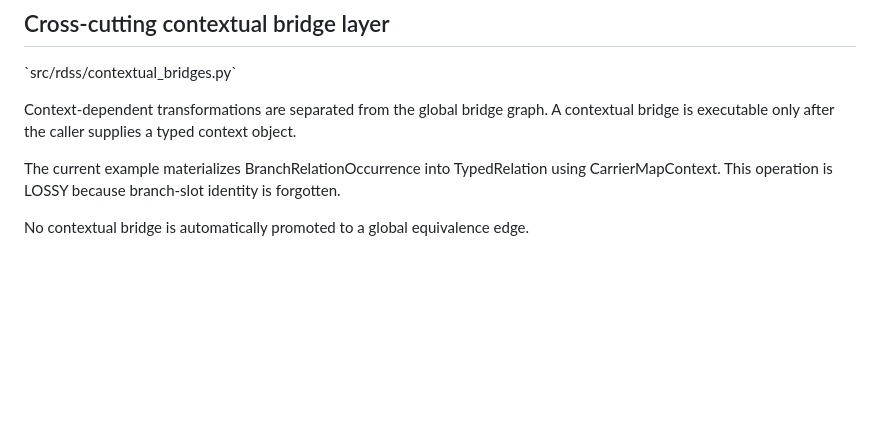
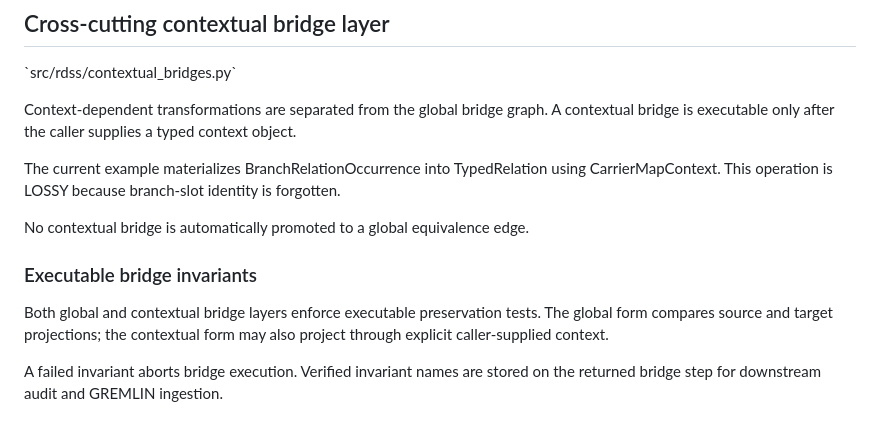
Before and after one commit to AdrianLipa90/Relational-Dynamic-State-Space, a Markdown page: docs/ARCHITECTURE.md, the part around the change. Rendered like a GitHub page; blank space fills up the shorter version.

Commit message:
docs: add executable invariant architecture

```diff
--- a/docs/ARCHITECTURE.md
+++ b/docs/ARCHITECTURE.md
@@ -307,3 +307,13 @@ using CarrierMapContext. This operation is LOSSY because branch-slot identity
 is forgotten.
 
 No contextual bridge is automatically promoted to a global equivalence edge.
+
+
+### Executable bridge invariants
+
+Both global and contextual bridge layers enforce executable preservation tests.
+The global form compares source and target projections; the contextual form may
+also project through explicit caller-supplied context.
+
+A failed invariant aborts bridge execution. Verified invariant names are stored
+on the returned bridge step for downstream audit and GREMLIN ingestion.
```
